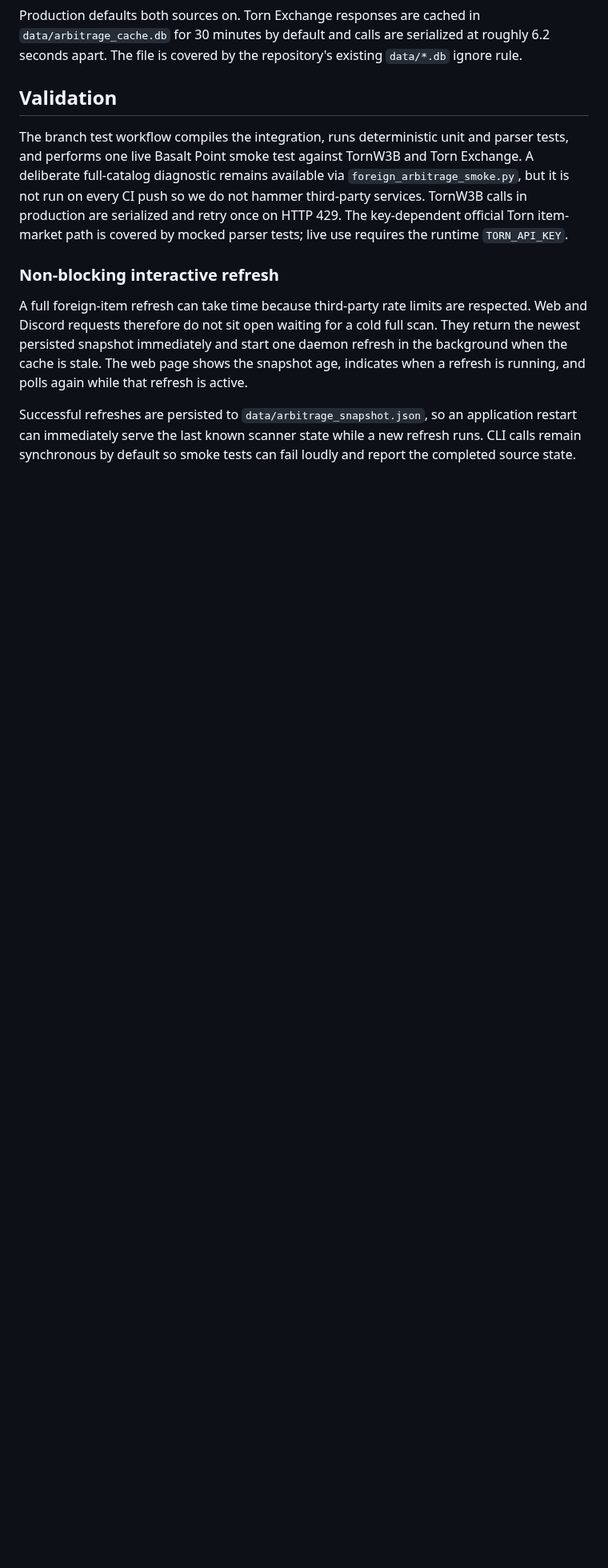
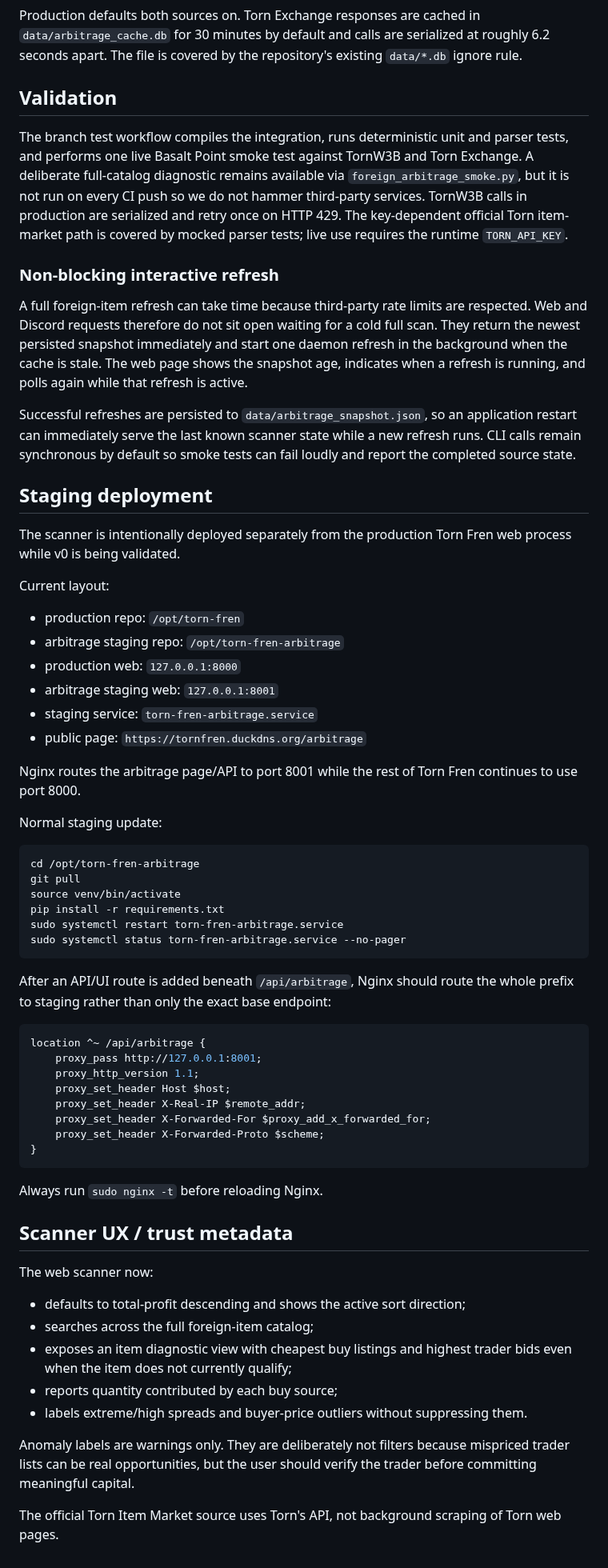
Before and after one commit to fungjkTorn/torn-fren, a Markdown page: docs/arbitrage_scanner.md, the part around one of its changes. Shown at 80% size. Rendered like a GitHub page; blank space fills up the shorter version.

Commit message:
Document scanner UX and staging deployment

````diff
--- a/docs/arbitrage_scanner.md
+++ b/docs/arbitrage_scanner.md
@@ -140,3 +140,66 @@ Successful refreshes are persisted to `data/arbitrage_snapshot.json`, so an
 application restart can immediately serve the last known scanner state while a
 new refresh runs. CLI calls remain synchronous by default so smoke tests can
 fail loudly and report the completed source state.
+
+
+## Staging deployment
+
+The scanner is intentionally deployed separately from the production Torn Fren
+web process while v0 is being validated.
+
+Current layout:
+
+- production repo: `/opt/torn-fren`
+- arbitrage staging repo: `/opt/torn-fren-arbitrage`
+- production web: `127.0.0.1:8000`
+- arbitrage staging web: `127.0.0.1:8001`
+- staging service: `torn-fren-arbitrage.service`
+- public page: `https://tornfren.duckdns.org/arbitrage`
+
+Nginx routes the arbitrage page/API to port 8001 while the rest of Torn Fren
+continues to use port 8000.
+
+Normal staging update:
+
+```bash
+cd /opt/torn-fren-arbitrage
+git pull
+source venv/bin/activate
+pip install -r requirements.txt
+sudo systemctl restart torn-fren-arbitrage.service
+sudo systemctl status torn-fren-arbitrage.service --no-pager
+```
+
+After an API/UI route is added beneath `/api/arbitrage`, Nginx should route
+the whole prefix to staging rather than only the exact base endpoint:
+
+```nginx
+location ^~ /api/arbitrage {
+    proxy_pass http://127.0.0.1:8001;
+    proxy_http_version 1.1;
+    proxy_set_header Host $host;
+    proxy_set_header X-Real-IP $remote_addr;
+    proxy_set_header X-Forwarded-For $proxy_add_x_forwarded_for;
+    proxy_set_header X-Forwarded-Proto $scheme;
+}
+```
+
+Always run `sudo nginx -t` before reloading Nginx.
+
+## Scanner UX / trust metadata
+
+The web scanner now:
+
+- defaults to total-profit descending and shows the active sort direction;
+- searches across the full foreign-item catalog;
+- exposes an item diagnostic view with cheapest buy listings and highest trader
+  bids even when the item does not currently qualify;
+- reports quantity contributed by each buy source;
+- labels extreme/high spreads and buyer-price outliers without suppressing them.
+
+Anomaly labels are warnings only. They are deliberately not filters because
+mispriced trader lists can be real opportunities, but the user should verify
+the trader before committing meaningful capital.
+
+The official Torn Item Market source uses Torn's API, not background scraping
+of Torn web pages.
````
Also changed, not shown: other parts of docs/arbitrage_scanner.md (+1 -1 lines).
